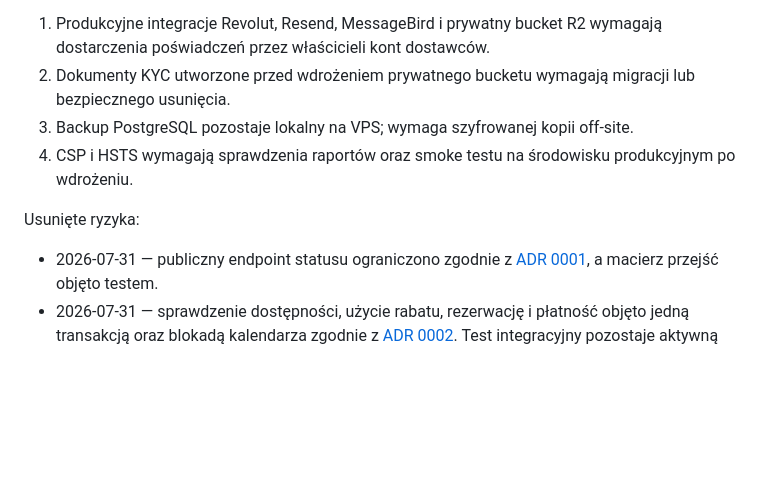
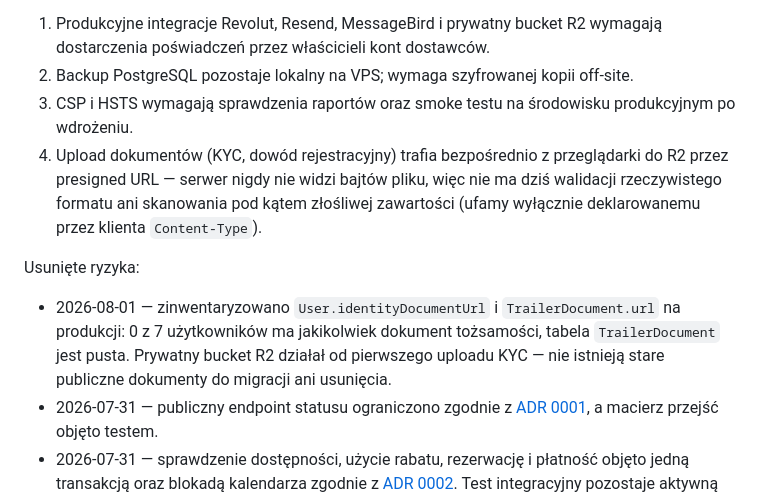
Before and after one commit to runom-projekt/raspon, a Markdown page: docs/SECURITY.md, the part around one of its changes. GitHub-like rendering; blank space fills up the shorter version.

```diff
--- a/docs/SECURITY.md
+++ b/docs/SECURITY.md
@@ -38,14 +38,22 @@ Stan na 2026-07-31:
 
 1. Produkcyjne integracje Revolut, Resend, MessageBird i prywatny bucket R2
    wymagają dostarczenia poświadczeń przez właścicieli kont dostawców.
-2. Dokumenty KYC utworzone przed wdrożeniem prywatnego bucketu wymagają migracji
-   lub bezpiecznego usunięcia.
-3. Backup PostgreSQL pozostaje lokalny na VPS; wymaga szyfrowanej kopii off-site.
-4. CSP i HSTS wymagają sprawdzenia raportów oraz smoke testu na środowisku
+2. Backup PostgreSQL pozostaje lokalny na VPS; wymaga szyfrowanej kopii off-site.
+3. CSP i HSTS wymagają sprawdzenia raportów oraz smoke testu na środowisku
    produkcyjnym po wdrożeniu.
+4. Upload dokumentów (KYC, dowód rejestracyjny) trafia bezpośrednio z
+   przeglądarki do R2 przez presigned URL — serwer nigdy nie widzi bajtów
+   pliku, więc nie ma dziś walidacji rzeczywistego formatu ani skanowania
+   pod kątem złośliwej zawartości (ufamy wyłącznie deklarowanemu przez
+   klienta `Content-Type`).
 
 Usunięte ryzyka:
 
+- 2026-08-01 — zinwentaryzowano `User.identityDocumentUrl` i
+  `TrailerDocument.url` na produkcji: 0 z 7 użytkowników ma jakikolwiek
+  dokument tożsamości, tabela `TrailerDocument` jest pusta. Prywatny bucket
+  R2 działał od pierwszego uploadu KYC — nie istnieją stare publiczne
+  dokumenty do migracji ani usunięcia.
 - 2026-07-31 — publiczny endpoint statusu ograniczono zgodnie z
   [ADR 0001](adr/0001-booking-status-machine.md), a macierz przejść objęto testem.
 - 2026-07-31 — sprawdzenie dostępności, użycie rabatu, rezerwację i płatność
```
Also changed, not shown: other parts of docs/SECURITY.md (+1 -1 lines), docs/OPERATIONS.md (+7 -3 lines), docs/ROADMAP.md (+2 -1 lines).
